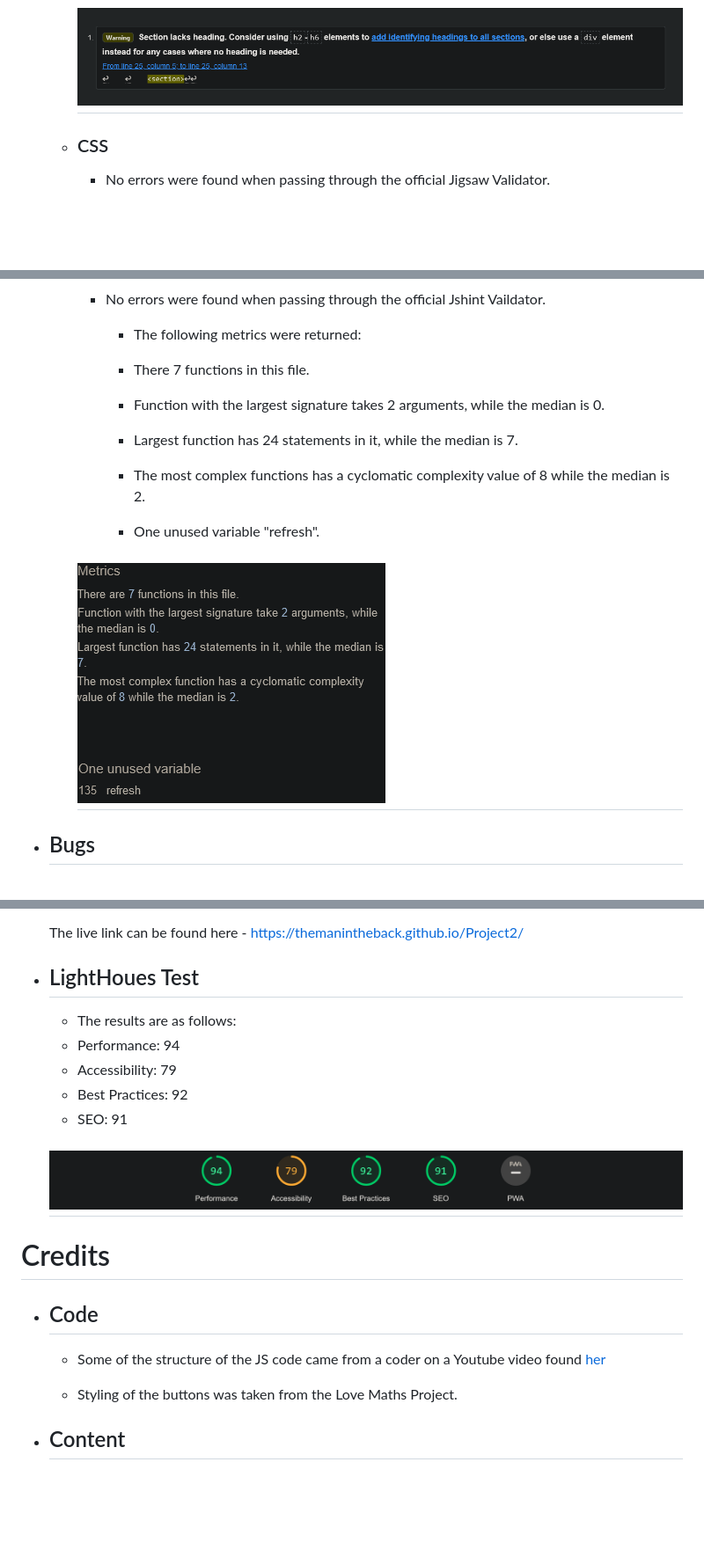
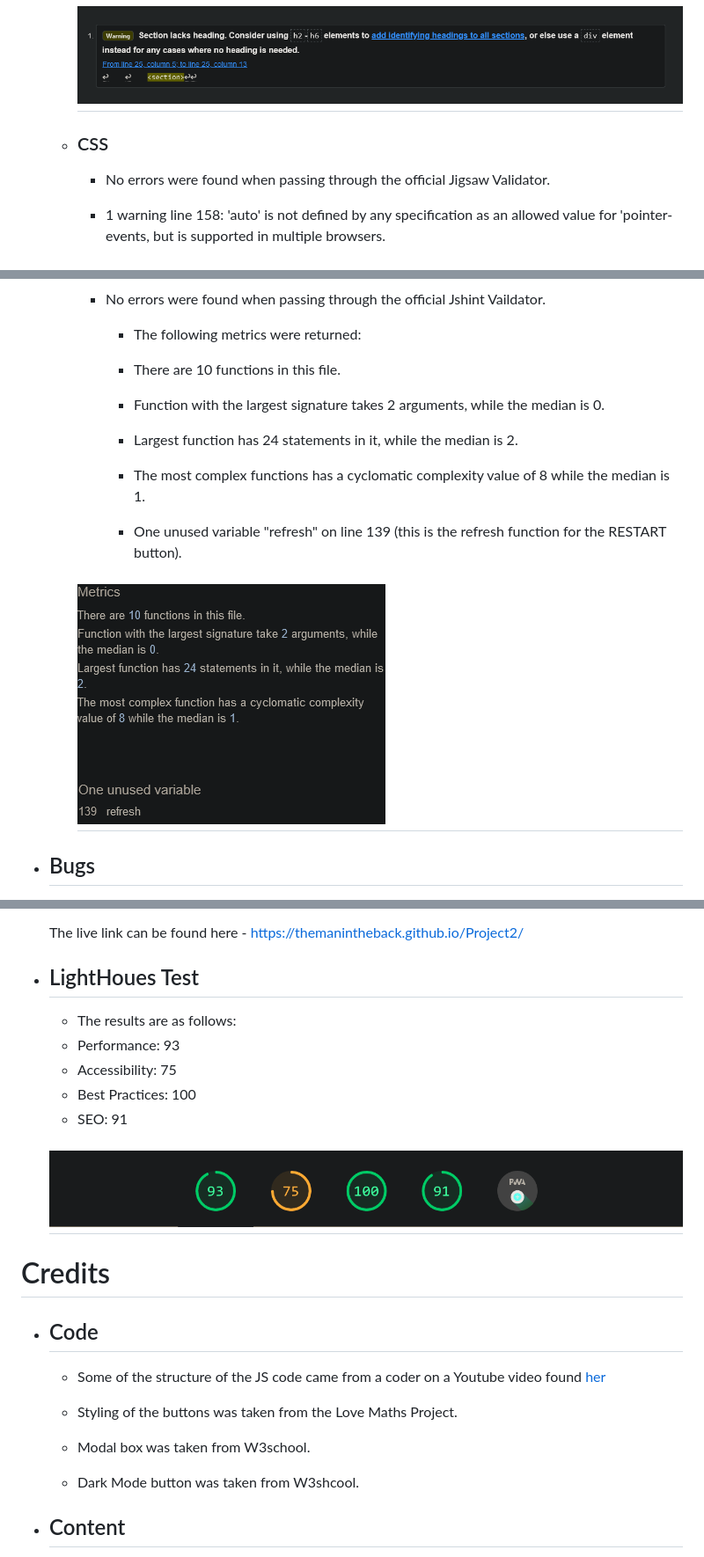
Before and after one commit to Code-Institute-Submissions/Themanintheback-Project2_MayResub, a Markdown page: README.md, 3 parts joined by grey strips. Shown at 88% size. Rendered like a GitHub page; pictures changed too: assets/images/js-validator.png, assets/images/lighthouse-report.png (added), assets/images/lighthouse-test.png (deleted); blank space fills up the shorter version.

Commit message:
update to readme page (testing section)

```diff
--- a/README.md
+++ b/README.md
@@ -195,4 +195,6 @@ This is the main page of the website which provides a playable game of rock, pap
 
         - No errors were found when passing through the official Jigsaw Validator.
 
+        - 1 warning line 158: 'auto' is not defined by any specification as an allowed value for 'pointer-events, but is supported in multiple browsers.
+
         <h2 align='center'><img src='assets/images/css-validator.png'></h2>
@@ -203,15 +206,15 @@ This is the main page of the website which provides a playable game of rock, pap
 
             - The following metrics were returned:
 
-            - There 7 functions in this file.
+            - There are 10 functions in this file.
 
             - Function with the largest signature takes 2 arguments, while the median is 0.
 
-            - Largest function has 24 statements in it, while the median is 7.
+            - Largest function has 24 statements in it, while the median is 2.
 
-            - The most complex functions has a cyclomatic complexity value of 8 while the median is 2.
+            - The most complex functions has a cyclomatic complexity value of 8 while the median is 1.
 
-            - One unused variable "refresh".
+            - One unused variable "refresh" on line 139 (this is the refresh function for the RESTART button).
 
         <h2 float='left'><img src='assets/images/js-validator.png'></h2>
 
@@ -238,13 +241,15 @@ This is the main page of the website which provides a playable game of rock, pap
     The live link can be found here -  https://themanintheback.github.io/Project2/
 
 - ## LightHoues Test
+
     - The results are as follows:
-    - Performance: 94
-    - Accessibility: 79
-    - Best Practices: 92
+    - Performance: 93
+    - Accessibility: 75
+    - Best Practices: 100
     - SEO: 91
 
-    <h2 align='center'><img src='assets/images/lighthouse-test.png'></h2
+    <h2 align='center'><img src='assets/images/lighthouse-report.png'></h2
+
 # Credits
 
 - ## Code
@@ -253,6 +258,10 @@ This is the main page of the website which provides a playable game of rock, pap
 
     - Styling of the buttons was taken from the Love Maths Project.
 
+    - Modal box was taken from W3school.
+
+    - Dark Mode button was taken from W3shcool.
+
 - ## Content
 
     - The Icons at the top of the page (person and compter) and buttons where taken from Font Awesome.
```
Also changed, not shown: other parts of README.md (+1 -0 lines), assets/images/css-warning.png (added), 1 other file.
